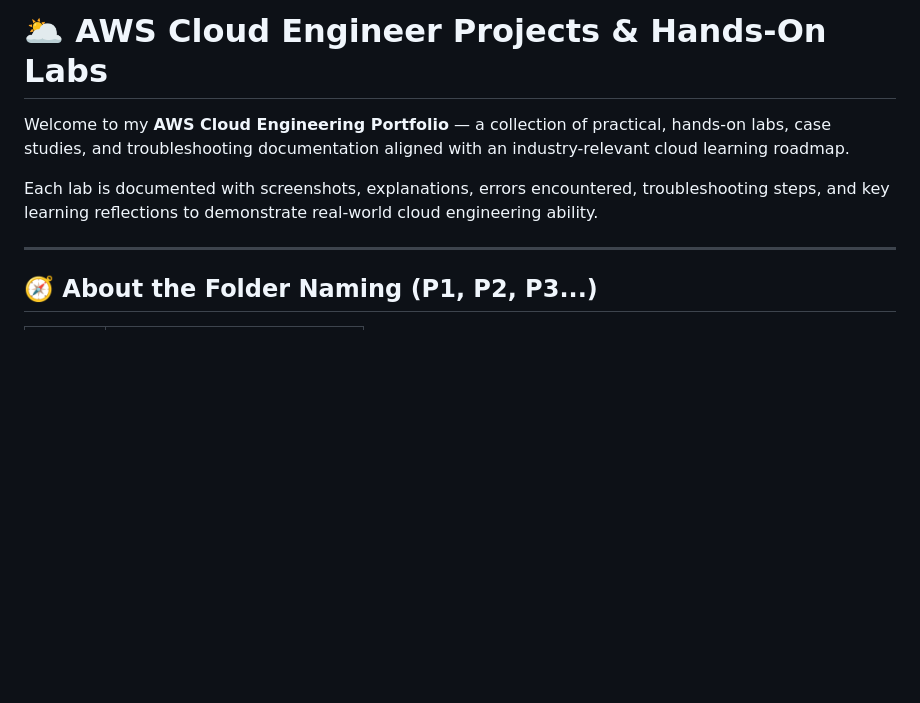
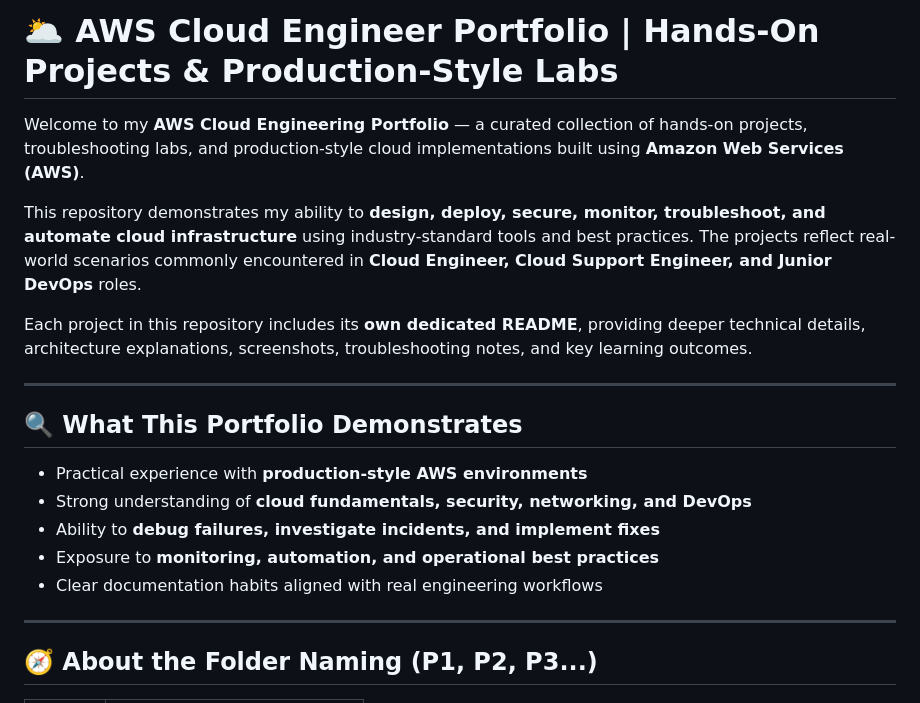
Before and after one commit to Chyarpsh/aws-cloud-engineer-projects, a Markdown page: README.md, the part around one of its changes. Rendered like a GitHub page; blank space fills up the shorter version.

```diff
--- a/README.md
+++ b/README.md
@@ -1,8 +1,20 @@
-# 🌥️ AWS Cloud Engineer Projects & Hands-On Labs
+# 🌥️ AWS Cloud Engineer Portfolio | Hands-On Projects & Production-Style Labs
 
-Welcome to my **AWS Cloud Engineering Portfolio** — a collection of practical, hands-on labs, case studies, and troubleshooting documentation aligned with an industry-relevant cloud learning roadmap.
+Welcome to my **AWS Cloud Engineering Portfolio** — a curated collection of hands-on projects, troubleshooting labs, and production-style cloud implementations built using **Amazon Web Services (AWS)**.
 
-Each lab is documented with screenshots, explanations, errors encountered, troubleshooting steps, and key learning reflections to demonstrate real-world cloud engineering ability.
+This repository demonstrates my ability to **design, deploy, secure, monitor, troubleshoot, and automate cloud infrastructure** using industry-standard tools and best practices. The projects reflect real-world scenarios commonly encountered in **Cloud Engineer, Cloud Support Engineer, and Junior DevOps** roles.
+
+Each project in this repository includes its **own dedicated README**, providing deeper technical details, architecture explanations, screenshots, troubleshooting notes, and key learning outcomes.
+
+---
+
+## 🔍 What This Portfolio Demonstrates
+
+- Practical experience with **production-style AWS environments**
+- Strong understanding of **cloud fundamentals, security, networking, and DevOps**
+- Ability to **debug failures, investigate incidents, and implement fixes**
+- Exposure to **monitoring, automation, and operational best practices**
+- Clear documentation habits aligned with real engineering workflows
 
 ---
 
```
Also changed, not shown: other parts of README.md (+47 -13 lines).
